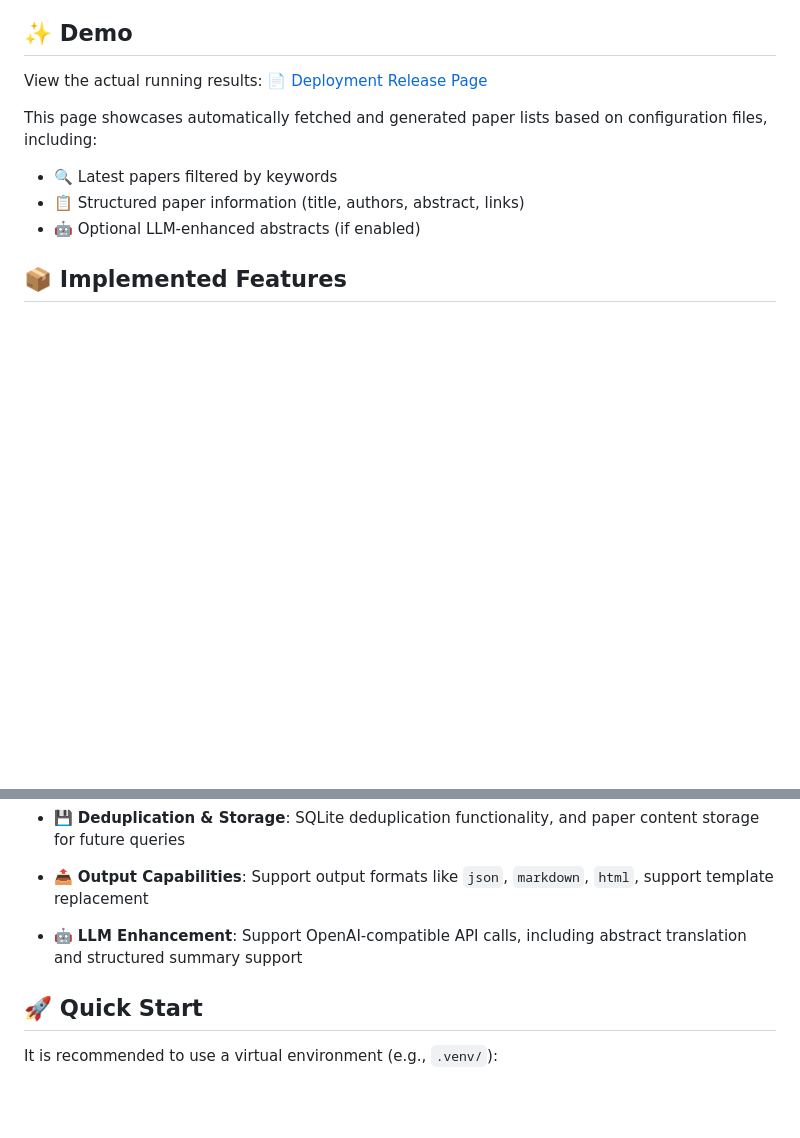
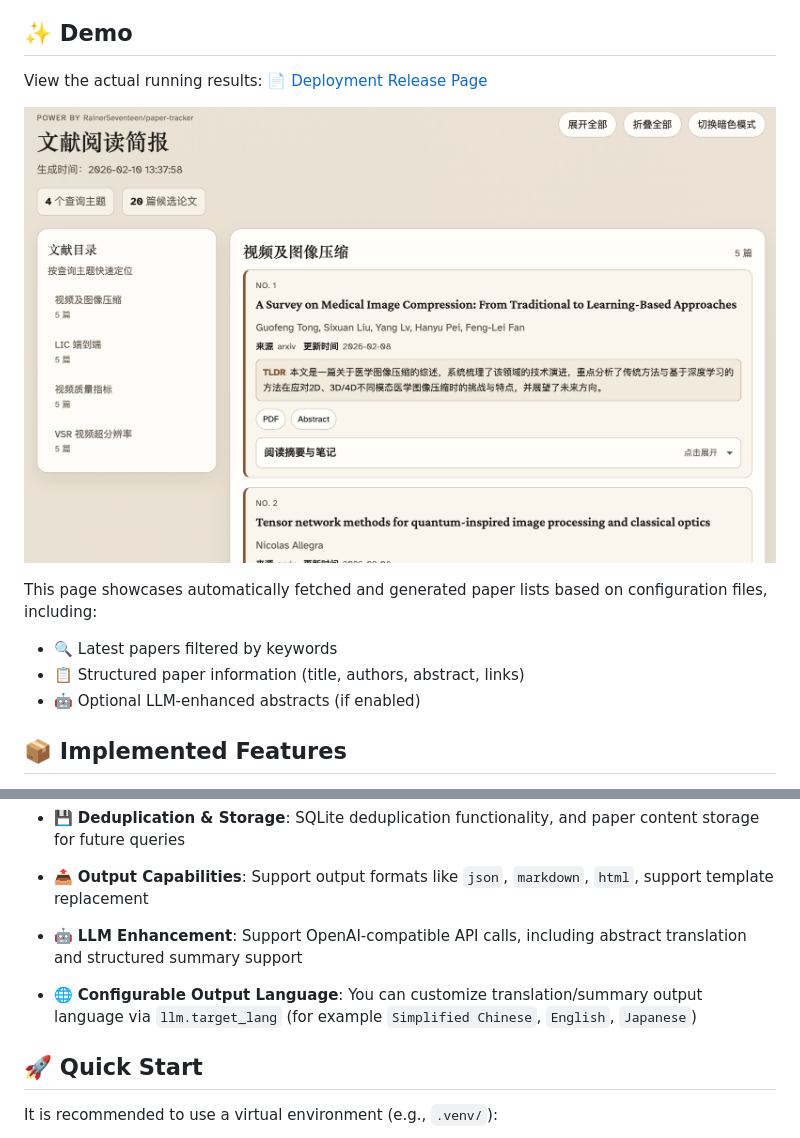
Before and after one commit to RainerSeventeen/paper-tracker, a Markdown page: README.en.md, 2 parts joined by grey strips. Drawn GitHub-style; pictures changed too: docs/assets/html_output_preview.png (added); blank space fills up the shorter version.

```diff
--- a/README.en.md
+++ b/README.en.md
@@ -19,6 +19,8 @@ Paper Tracker is a minimal paper tracking tool with the core goal of querying ar
 
 View the actual running results: [📄 Deployment Release Page](https://rainerseventeen.github.io/paper-tracker/)
 
+![HTML Output Preview](./docs/assets/html_output_preview.png)
+
 This page showcases automatically fetched and generated paper lists based on configuration files, including:
 - 🔍 Latest papers filtered by keywords
 - 📋 Structured paper information (title, authors, abstract, links)
@@ -37,6 +39,7 @@ This page showcases automatically fetched and generated paper lists based on con
 
 - 📤 **Output Capabilities**: Support output formats like `json`, `markdown`, `html`, support template replacement
 - 🤖 **LLM Enhancement**: Support OpenAI-compatible API calls, including abstract translation and structured summary support
+- 🌐 **Configurable Output Language**: You can customize translation/summary output language via `llm.target_lang` (for example `Simplified Chinese`, `English`, `Japanese`)
 
 ## 🚀 Quick Start
 
```
Also changed, not shown: README.md (+4 -1 lines).
